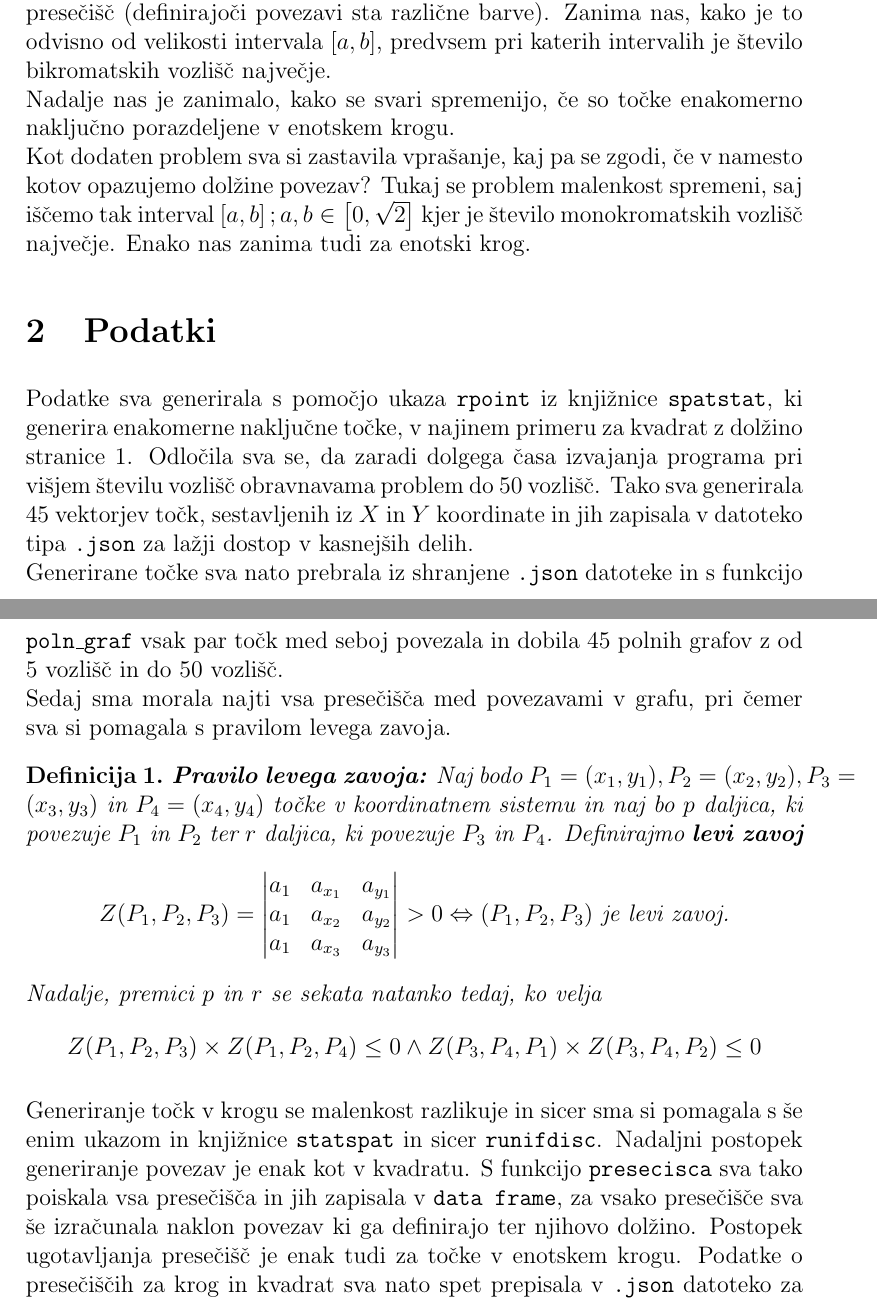
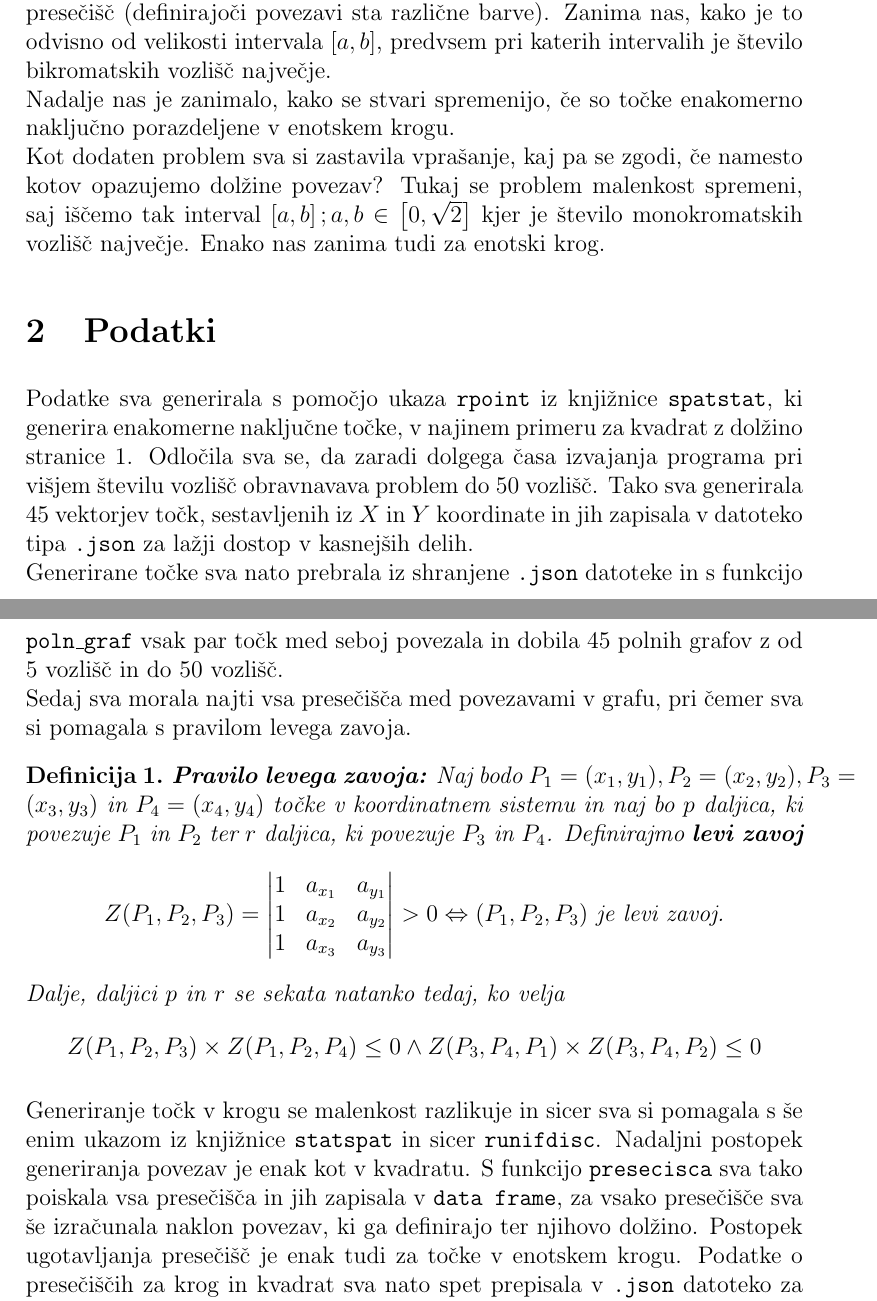
Before and after one commit to nikapavlic/Monochromatic-crossings-in-the-square, a LaTeX document (porocilo/Projekt_porocilo.tex): two parts of pages 1 and 2 of 9, joined at a grey line, cut so that both start at the same text. Compiled offline with pdfLaTeX.

Commit message:
popravek

```diff
--- a/porocilo/Projekt_porocilo.tex
+++ b/porocilo/Projekt_porocilo.tex
@@ -45,26 +45,26 @@
 	\maketitle
 	\section{Opis problema}
 	Naj bo $P$ množica enakomernih naključnih $n$ točk v kvadratu (s stranico dolžine 1). Vsak par točk med seboj povežemo s povezavo in dobimo poln graf z $n$ vozlišči. Za množico kotov $\left[{a,b}\right]$ pobarvamo povezavo rdeče, če je kot, ki ga oklepa povezavo z $x$-osjo vsebovan v $\left[{a,b}\right]$, sicer pa jo pobarvamo z modro. V nalogi nas zanima število monokromatskih presečišč (to so taka presečišča katerih definirajoči povezave sta obe enake barve) in bikromatskih presečišč (definirajoči povezavi sta različne barve). Zanima nas, kako je to odvisno od velikosti intervala $\left[{a,b}\right]$, predvsem pri katerih intervalih je število bikromatskih vozlišč največje. \\
-	Nadalje nas je zanimalo, kako se svari spremenijo, če so točke enakomerno naključno porazdeljene v enotskem krogu. \\
-	Kot dodaten problem sva si zastavila vprašanje, kaj pa se zgodi, če v namesto kotov opazujemo dolžine povezav? Tukaj se problem malenkost spremeni, saj iščemo tak interval $\left[{a,b}\right]; a,b \in \left[0,\sqrt{2}\right]$ kjer je število monokromatskih vozlišč največje. Enako nas zanima tudi za enotski krog.
+	Nadalje nas je zanimalo, kako se stvari spremenijo, če so točke enakomerno naključno porazdeljene v enotskem krogu. \\
+	Kot dodaten problem sva si zastavila vprašanje, kaj pa se zgodi, če namesto kotov opazujemo dolžine povezav? Tukaj se problem malenkost spremeni, saj iščemo tak interval $\left[{a,b}\right]; a,b \in \left[0,\sqrt{2}\right]$ kjer je število monokromatskih vozlišč največje. Enako nas zanima tudi za enotski krog.
 	\section{Podatki}
-	Podatke sva generirala s pomočjo ukaza \texttt{rpoint} iz knjižnice \texttt{spatstat}, ki generira enakomerne naključne točke, v najinem primeru za kvadrat z dolžino stranice 1. Odločila sva se, da zaradi dolgega časa izvajanja programa pri višjem številu vozlišč obravnavama problem do 50 vozlišč. Tako sva generirala 45 vektorjev točk, sestavljenih iz $X$ in $Y$ koordinate in jih zapisala v datoteko tipa \texttt{.json} za lažji dostop v kasnejših delih. \\
+	Podatke sva generirala s pomočjo ukaza \texttt{rpoint} iz knjižnice \texttt{spatstat}, ki generira enakomerne naključne točke, v najinem primeru za kvadrat z dolžino stranice 1. Odločila sva se, da zaradi dolgega časa izvajanja programa pri višjem številu vozlišč obravnavava problem do 50 vozlišč. Tako sva generirala 45 vektorjev točk, sestavljenih iz $X$ in $Y$ koordinate in jih zapisala v datoteko tipa \texttt{.json} za lažji dostop v kasnejših delih. \\
 	Generirane točke sva nato prebrala iz shranjene \texttt{.json} datoteke in s funkcijo \texttt{poln\_graf} vsak par točk med seboj povezala in dobila 45 polnih grafov z od 5 vozlišč in do 50 vozlišč. \\
-	Sedaj sma morala najti vsa presečišča med povezavami v grafu, pri čemer sva si pomagala s pravilom levega zavoja.
+	Sedaj sva morala najti vsa presečišča med povezavami v grafu, pri čemer sva si pomagala s pravilom levega zavoja.
 	\begin{definicija}
 		\textbf{Pravilo levega zavoja:} Naj bodo $P_1=(x_1,y_1),P_2=(x_2,y_2),P_3=(x_3,y_3)$ in $P_4=(x_4,y_4)$ točke v koordinatnem sistemu in naj bo $p$ daljica, ki povezuje $P_1$ in $P_2$ ter $r$ daljica, ki povezuje $P_3$ in $P_4$. Definirajmo \textbf{levi zavoj}
 		$$Z(P_1,P_2,P_3)=\begin{vmatrix}
-			a_{1} & a_{x_1} & a_{y_1}\\
-			a_{1} & a_{x_2} & a_{y_2}\\
-			a_{1} & a_{x_3} & a_{y_3}
+			1 & a_{x_1} & a_{y_1}\\
+			1 & a_{x_2} & a_{y_2}\\
+			1 & a_{x_3} & a_{y_3}
 		\end{vmatrix} > 0
 	\Leftrightarrow (P_1,P_2,P_3) \text{ je levi zavoj.}$$
-	Nadalje, premici $p$ in $r$ se sekata natanko tedaj, ko velja
+	Dalje, daljici $p$ in $r$ se sekata natanko tedaj, ko velja
 	$$Z(P_1,P_2,P_3) \times Z(P_1,P_2,P_4) \leq 0 \wedge \\
 	Z(P_3,P_4,P_1)\times Z(P_3,P_4,P_2)\leq 0$$
 	\end{definicija}
-	\noindent Generiranje točk v krogu se malenkost razlikuje in sicer sma si pomagala s še enim ukazom in knjižnice \texttt{statspat} in sicer \texttt{runifdisc}. Nadaljni postopek generiranje povezav je enak kot v kvadratu.
-	\noindent S funkcijo \texttt{presecisca} sva tako poiskala vsa presečišča in jih zapisala v \texttt{data frame}, za vsako presečišče sva še izračunala naklon povezav ki ga definirajo ter njihovo dolžino. Postopek ugotavljanja presečišč je enak tudi za točke v enotskem krogu. Podatke o presečiščih za krog in kvadrat sva nato spet prepisala v \texttt{.json} datoteko za kasnejši lažji dostop. \\
+	\noindent Generiranje točk v krogu se malenkost razlikuje in sicer sva si pomagala s še enim ukazom iz knjižnice \texttt{statspat} in sicer \texttt{runifdisc}. Nadaljni postopek generiranja povezav je enak kot v kvadratu.
+	\noindent S funkcijo \texttt{presecisca} sva tako poiskala vsa presečišča in jih zapisala v \texttt{data frame}, za vsako presečišče sva še izračunala naklon povezav, ki ga definirajo ter njihovo dolžino. Postopek ugotavljanja presečišč je enak tudi za točke v enotskem krogu. Podatke o presečiščih za krog in kvadrat sva nato spet prepisala v \texttt{.json} datoteko za kasnejši lažji dostop. \\
 	\begin{figure}[h!]
 		\caption{Poln graf za enakomerno naključno generiranih 20 točk v kvadratu}
 		\includegraphics[scale=0.6]{graf_20}
```
Also changed, not shown: porocilo/Projekt_porocilo.pdf, porocilo/Projekt_porocilo.tex (6 more changed lines), 5 other files.
